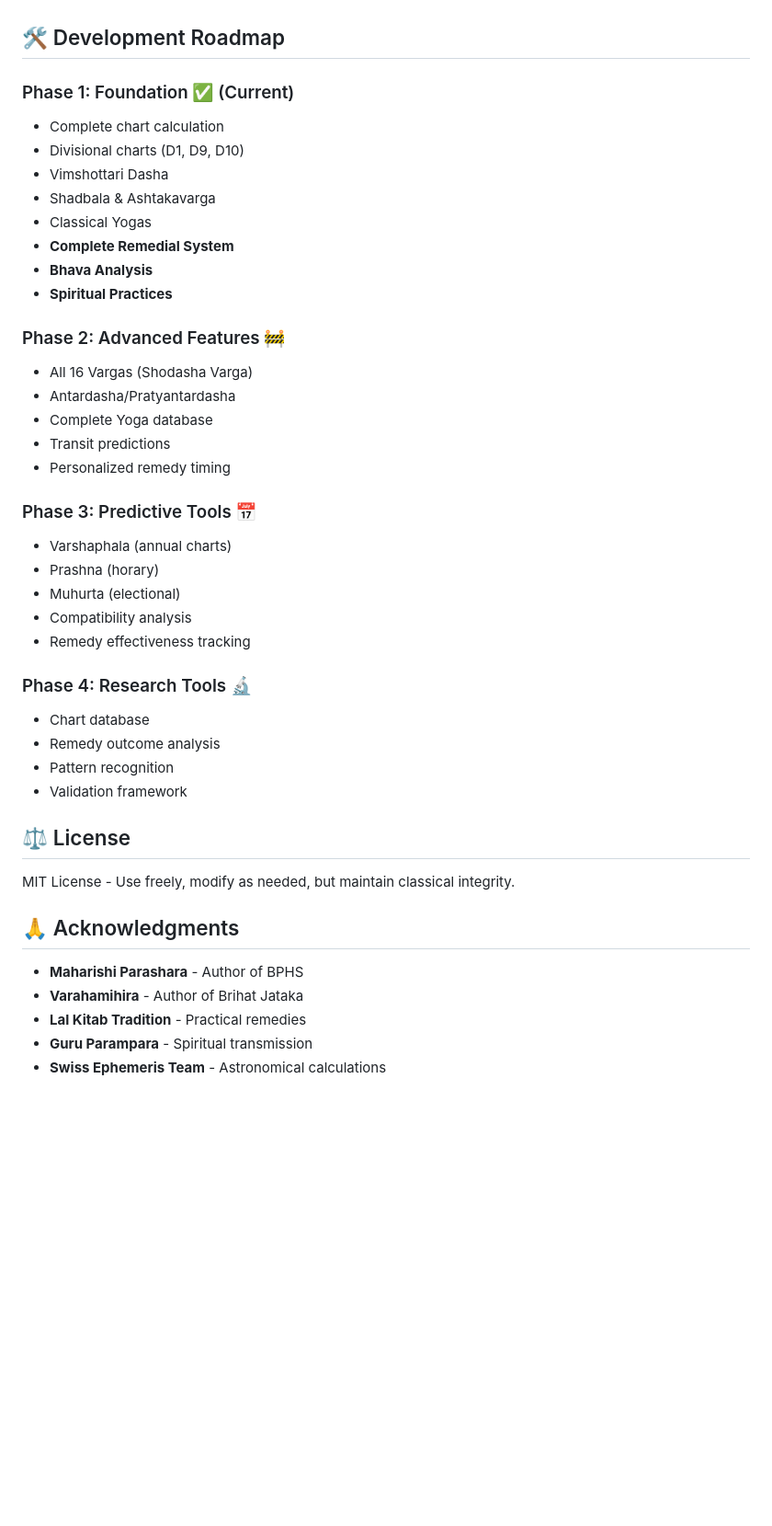
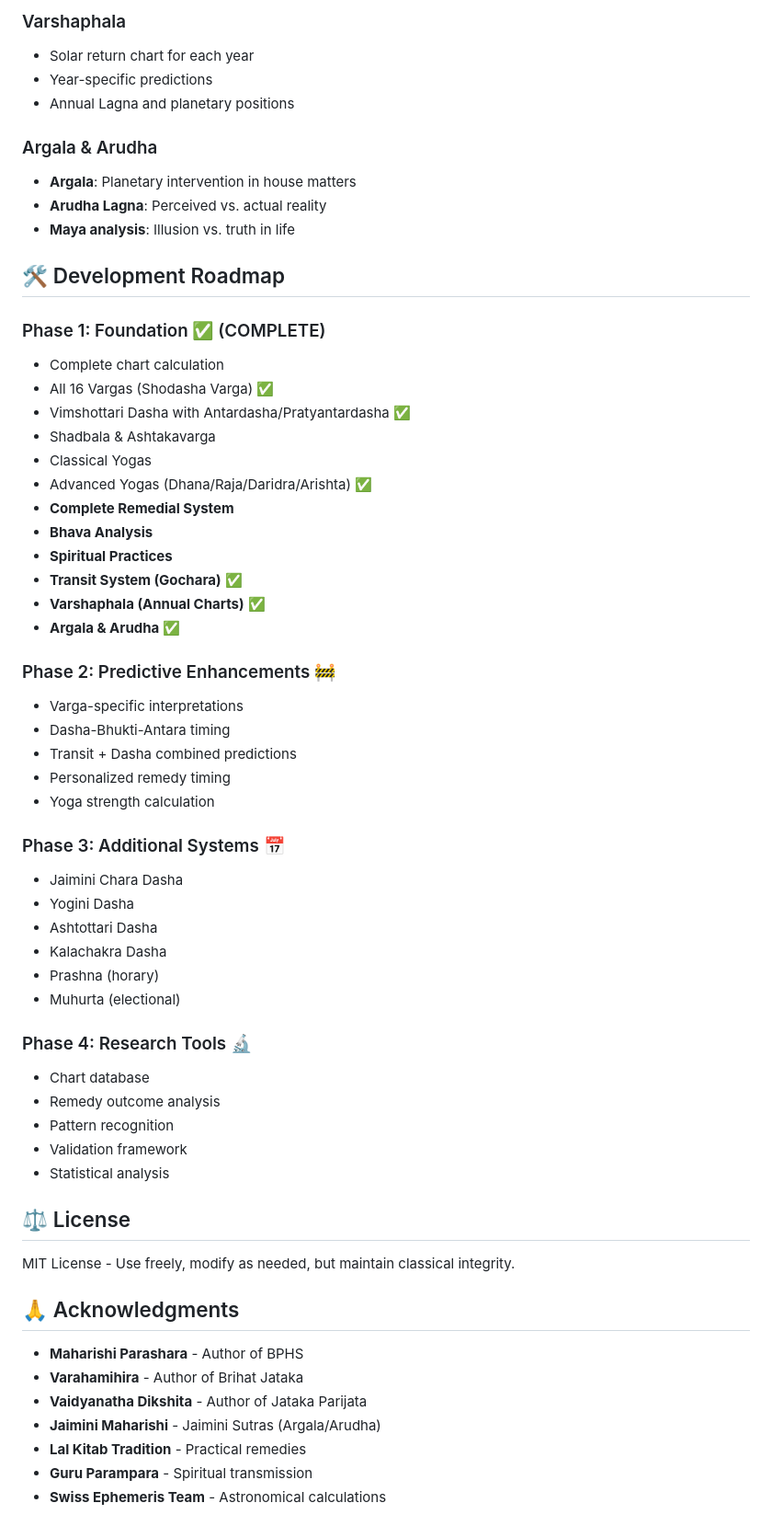
Before and after one commit to Shashankxou/classical-jyotisha, a Markdown page: README.md, the part around one of its changes. Shown at 92% size. GitHub-like rendering; blank space fills up the shorter version.

```diff
--- a/README.md
+++ b/README.md
@@ -339,35 +397,50 @@ Designed for:
+### Varshaphala
+- Solar return chart for each year
+- Year-specific predictions
+- Annual Lagna and planetary positions
+
+### Argala & Arudha
+- **Argala**: Planetary intervention in house matters
+- **Arudha Lagna**: Perceived vs. actual reality
+- **Maya analysis**: Illusion vs. truth in life
 
 ## 🛠️ Development Roadmap
 
-### Phase 1: Foundation ✅ (Current)
+### Phase 1: Foundation ✅ (COMPLETE)
 - Complete chart calculation
-- Divisional charts (D1, D9, D10)
-- Vimshottari Dasha
+- All 16 Vargas (Shodasha Varga) ✅
+- Vimshottari Dasha with Antardasha/Pratyantardasha ✅
 - Shadbala & Ashtakavarga
 - Classical Yogas
+- Advanced Yogas (Dhana/Raja/Daridra/Arishta) ✅
 - **Complete Remedial System**
 - **Bhava Analysis**
 - **Spiritual Practices**
+- **Transit System (Gochara)** ✅
+- **Varshaphala (Annual Charts)** ✅
+- **Argala & Arudha** ✅
 
-### Phase 2: Advanced Features 🚧
-- All 16 Vargas (Shodasha Varga)
-- Antardasha/Pratyantardasha
-- Complete Yoga database
-- Transit predictions
+### Phase 2: Predictive Enhancements 🚧
+- Varga-specific interpretations
+- Dasha-Bhukti-Antara timing
+- Transit + Dasha combined predictions
 - Personalized remedy timing
+- Yoga strength calculation
 
-### Phase 3: Predictive Tools 📅
-- Varshaphala (annual charts)
+### Phase 3: Additional Systems 📅
+- Jaimini Chara Dasha
+- Yogini Dasha
+- Ashtottari Dasha
+- Kalachakra Dasha
 - Prashna (horary)
 - Muhurta (electional)
-- Compatibility analysis
-- Remedy effectiveness tracking
 
 ### Phase 4: Research Tools 🔬
 - Chart database
 - Remedy outcome analysis
 - Pattern recognition
 - Validation framework
+- Statistical analysis
 
 ## ⚖️ License
 
@@ -377,6 +450,8 @@ MIT License - Use freely, modify as needed, but maintain classical integrity.
 
 - **Maharishi Parashara** - Author of BPHS
 - **Varahamihira** - Author of Brihat Jataka
+- **Vaidyanatha Dikshita** - Author of Jataka Parijata
+- **Jaimini Maharishi** - Jaimini Sutras (Argala/Arudha)
 - **Lal Kitab Tradition** - Practical remedies
 - **Guru Parampara** - Spiritual transmission
 - **Swiss Ephemeris Team** - Astronomical calculations
```
Also changed, not shown: other parts of README.md (+180 -90 lines).
